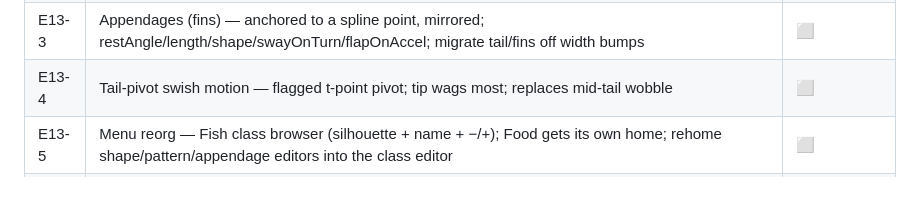
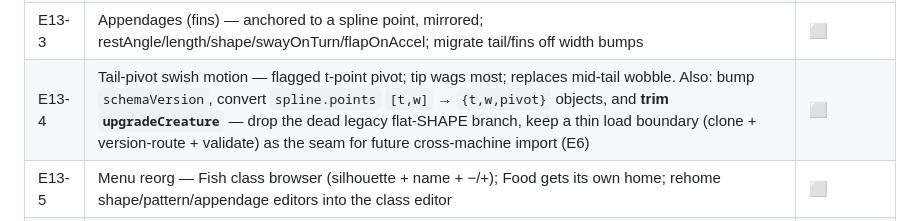
Before and after one commit to pastaluke/OledKoiPond, a Markdown page: docs/TASKS.md, the part around the change. GitHub-like rendering; blank space fills up the shorter version.

```diff
--- a/docs/TASKS.md
+++ b/docs/TASKS.md
@@ -1782,7 +1782,7 @@ Full architecture, decisions, and rationale: **`docs/entity-customization-plan.m
 | E13-1 | Dynamic t-point editor — click-select in preview, dynamic count (min 3), movable endpoints, `+pt ⇐`/`⇒` insert-halfway buttons, remove, drag, arrow nudges | ✅ Shipped 2026-06-20 |
 | E13-2 | Generic `CreatureDef` schema + parts-based renderer (monotone-cubic width, nonzero-winding fill); preview pose toggle; legacy-shape upgrader. Fixes faceting, outline gaps, concave over-fill, and the see-through fill bug | ✅ Shipped 2026-06-21 |
 | E13-3 | Appendages (fins) — anchored to a spline point, mirrored; restAngle/length/shape/swayOnTurn/flapOnAccel; migrate tail/fins off width bumps | ⬜ |
-| E13-4 | Tail-pivot swish motion — flagged t-point pivot; tip wags most; replaces mid-tail wobble | ⬜ |
+| E13-4 | Tail-pivot swish motion — flagged t-point pivot; tip wags most; replaces mid-tail wobble. Also: bump `schemaVersion`, convert `spline.points` `[t,w]` → `{t,w,pivot}` objects, and **trim `upgradeCreature`** — drop the dead legacy flat-SHAPE branch, keep a thin load boundary (clone + version-route + validate) as the seam for future cross-machine import (E6) | ⬜ |
 | E13-5 | Menu reorg — Fish class browser (silhouette + name + −/+); Food gets its own home; rehome shape/pattern/appendage editors into the class editor | ⬜ |
 | E13-6 | Patterns (vector regions) — palette color triplet + `rollColor`; click-silhouette blob/band editor; per-class variations + spawn-mode toggle (weighted mix or locked) | ⬜ |
 | E13-7 | Appendages beyond fins — whiskers, then tentacles/limbs (octopus, squid, turtle) reusing the appendage primitive | ⬜ |
```
Also changed, not shown: docs/entity-customization-plan.md (+11 -0 lines).
